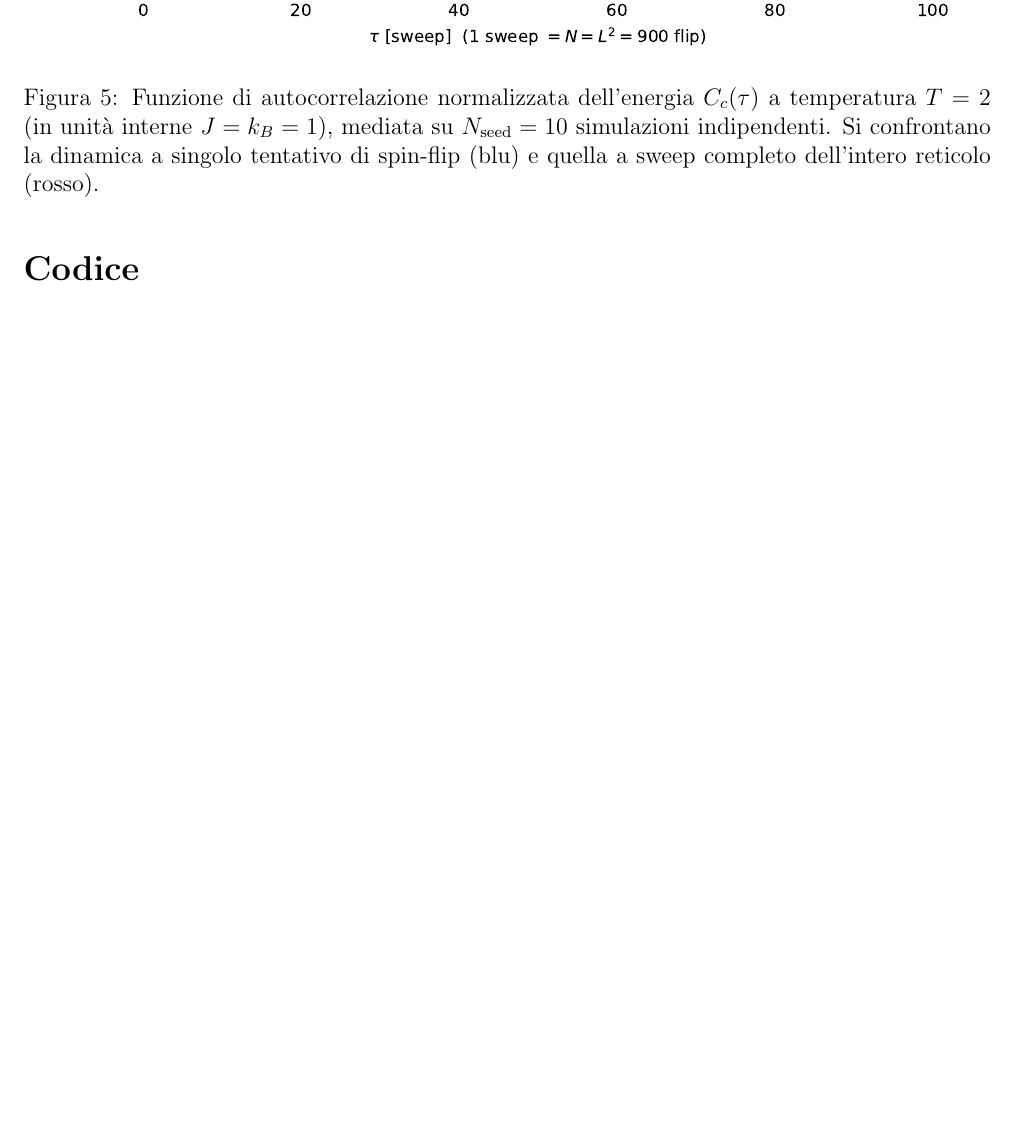
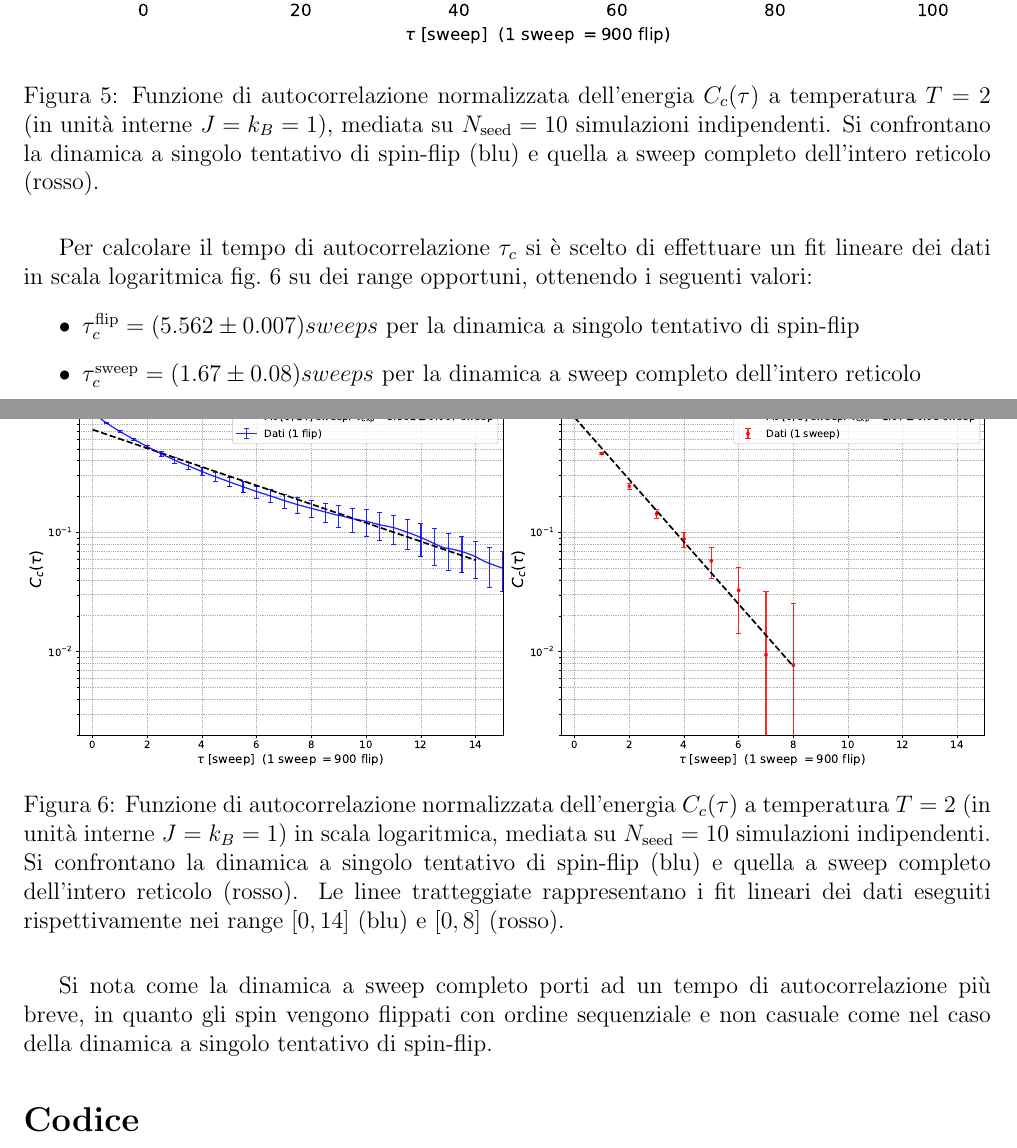
Before and after one commit to giacomo-cicala/Ising-2D, a LaTeX document (relazione/report.tex): part of page 6 of 6 before the commit and two parts of pages 6 and 7 of 7 after it, the two joined at a grey line, cut so that both start at the same text, the shorter picture padded with empty space. Compiled offline with pdfLaTeX.

Commit message:
correlation time

```diff
--- a/relazione/report.tex
+++ b/relazione/report.tex
@@ -161,3 +161,13 @@ In \cref{fig:autocorrelazione} sono confrontati i due andamenti della funzione d
 \end{figure}
 \FloatBarrier
 
+Per calcolare il tempo di autocorrelazione $\tau_c$ si è scelto di effettuare un fit lineare dei dati in scala logaritmica \cref{fig:autocorrelazione_fit} su dei range opportuni, ottenendo i seguenti valori:
+\begin{itemize}
+    \item $\tau_c^{\text{flip}} = (5.562 \pm 0.007) sweeps$ per la dinamica a singolo tentativo di spin-flip
+    \item $\tau_c^{\text{sweep}} = (1.67 \pm 0.08) sweeps$ per la dinamica a sweep completo dell'intero reticolo
+\end{itemize}
+
+\begin{figure}[H]
+    \centering
+    \includegraphics[width=\textwidth]{punto5_autocorrelazione_fit.pdf}
+    \caption{Funzione di autocorrelazione normalizzata dell'energia $C_c(\tau)$ a temperatura $T = 2$ (in unità interne $J = k_B = 1$) in scala logaritmica, mediata su $N_{\text{seed}} = 10$ simulazioni indipendenti. Si confrontano la dinamica a singolo tentativo di spin-flip (blu) e quella a sweep completo dell'intero reticolo (rosso). Le linee tratteggiate rappresentano i fit lineari dei dati eseguiti rispettivamente nei range $[0, 14]$ (blu) e $[0, 8]$ (rosso).}
@@ -164,3 +178,5 @@ In \cref{fig:autocorrelazione} sono confrontati i due andamenti della funzione d
+Si nota come la dinamica a sweep completo porti ad un tempo di autocorrelazione più breve, in quanto gli spin vengono flippati con ordine sequenziale e non casuale come nel caso della dinamica a singolo tentativo di spin-flip.
+
 \section*{Codice}
 Il codice sorgente utilizzato per eseguire le simulazioni Monte Carlo e produrre i grafici riportati in questa relazione è disponibile su GitHub al seguente indirizzo:
 \begin{center}
```
Also changed, not shown: relazione/images/punto1_energia_magnetizzazione.pdf, relazione/images/punto2_chi.pdf, relazione/images/punto3_c.pdf, relazione/images/punto4_sweep.pdf, relazione/images/punto5_autocorrelazione.pdf, relazione/images/punto5_autocorrelazione_fit.pdf (added), relazione/report.tex (4 more changed lines), 1 other file.
